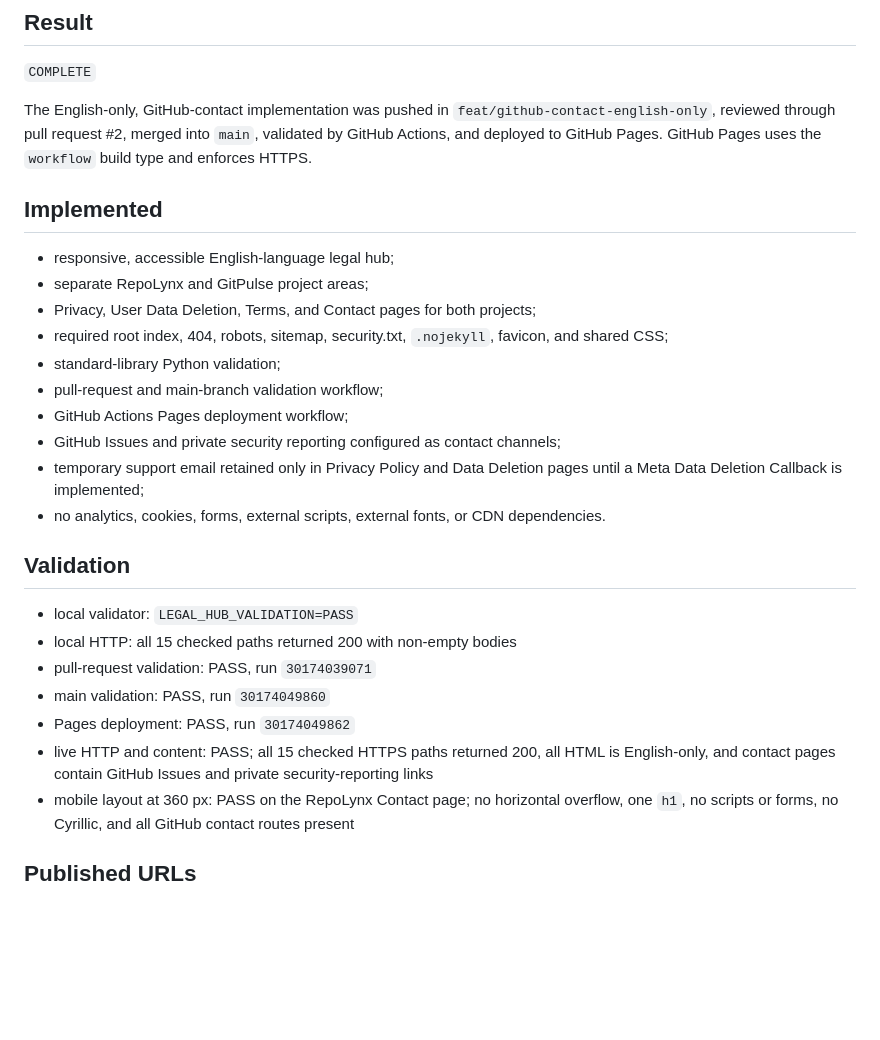
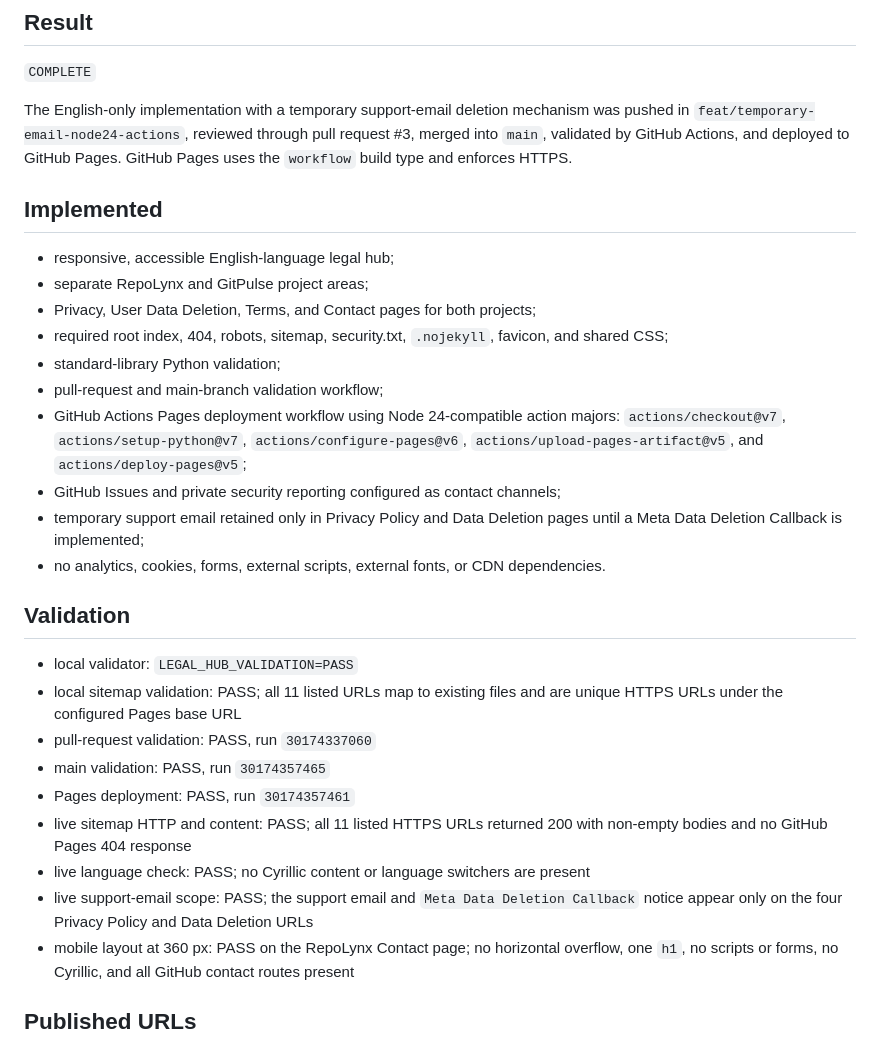
Before and after one commit to InfraFoundry/legal-hub, a Markdown page: DEPLOYMENT_REPORT.md, the part around one of its changes. Rendered like a GitHub page; blank space fills up the shorter version.

Commit message:
docs: record Node 24 deployment validation

```diff
--- a/DEPLOYMENT_REPORT.md
+++ b/DEPLOYMENT_REPORT.md
@@ -14,7 +14,7 @@
 
 `COMPLETE`
 
-The English-only, GitHub-contact implementation was pushed in `feat/github-contact-english-only`, reviewed through pull request #2, merged into `main`, validated by GitHub Actions, and deployed to GitHub Pages. GitHub Pages uses the `workflow` build type and enforces HTTPS.
+The English-only implementation with a temporary support-email deletion mechanism was pushed in `feat/temporary-email-node24-actions`, reviewed through pull request #3, merged into `main`, validated by GitHub Actions, and deployed to GitHub Pages. GitHub Pages uses the `workflow` build type and enforces HTTPS.
 
 ## Implemented
 
@@ -24,7 +24,7 @@ The English-only, GitHub-contact implementation was pushed in `feat/github-conta
 - required root index, 404, robots, sitemap, security.txt, `.nojekyll`, favicon, and shared CSS;
 - standard-library Python validation;
 - pull-request and main-branch validation workflow;
-- GitHub Actions Pages deployment workflow;
+- GitHub Actions Pages deployment workflow using Node 24-compatible action majors: `actions/checkout@v7`, `actions/setup-python@v7`, `actions/configure-pages@v6`, `actions/upload-pages-artifact@v5`, and `actions/deploy-pages@v5`;
 - GitHub Issues and private security reporting configured as contact channels;
 - temporary support email retained only in Privacy Policy and Data Deletion pages until a Meta Data Deletion Callback is implemented;
 - no analytics, cookies, forms, external scripts, external fonts, or CDN dependencies.
@@ -32,11 +32,13 @@ The English-only, GitHub-contact implementation was pushed in `feat/github-conta
 ## Validation
 
 - local validator: `LEGAL_HUB_VALIDATION=PASS`
-- local HTTP: all 15 checked paths returned 200 with non-empty bodies
-- pull-request validation: PASS, run `30174039071`
-- main validation: PASS, run `30174049860`
-- Pages deployment: PASS, run `30174049862`
-- live HTTP and content: PASS; all 15 checked HTTPS paths returned 200, all HTML is English-only, and contact pages contain GitHub Issues and private security-reporting links
+- local sitemap validation: PASS; all 11 listed URLs map to existing files and are unique HTTPS URLs under the configured Pages base URL
+- pull-request validation: PASS, run `30174337060`
+- main validation: PASS, run `30174357465`
+- Pages deployment: PASS, run `30174357461`
+- live sitemap HTTP and content: PASS; all 11 listed HTTPS URLs returned 200 with non-empty bodies and no GitHub Pages 404 response
+- live language check: PASS; no Cyrillic content or language switchers are present
+- live support-email scope: PASS; the support email and `Meta Data Deletion Callback` notice appear only on the four Privacy Policy and Data Deletion URLs
 - mobile layout at 360 px: PASS on the RepoLynx Contact page; no horizontal overflow, one `h1`, no scripts or forms, no Cyrillic, and all GitHub contact routes present
 
 ## Published URLs
```
Also changed, not shown: other parts of DEPLOYMENT_REPORT.md (+6 -6 lines).
